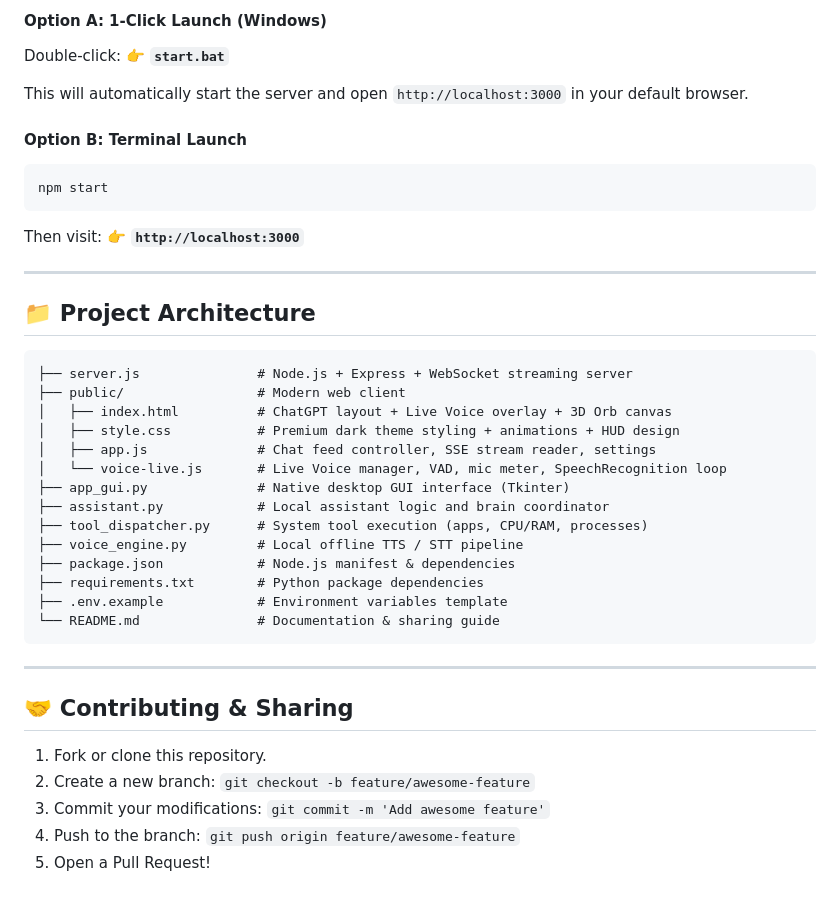
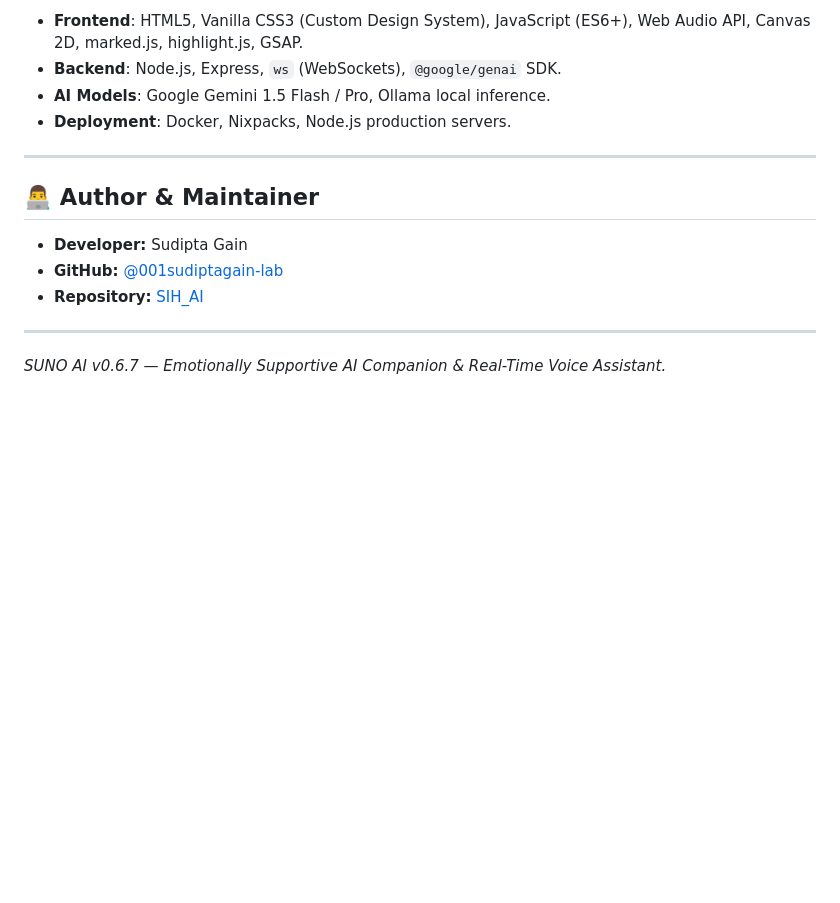
Before and after one commit to 001sudiptagain-lab/SIH_AI, a Markdown page: README.md, the part around one of its changes. Drawn GitHub-style; blank space fills up the shorter version.

````diff
--- a/README.md
+++ b/README.md
@@ -70,44 +130,17 @@ GEMINI_API_KEY=your_gemini_api_key_here
 
-#### Option A: 1-Click Launch (Windows)
-Double-click:
-👉 **`start.bat`**
-
-This will automatically start the server and open `http://localhost:3000` in your default browser.
-
-#### Option B: Terminal Launch
-```bash
-npm start
-```
-Then visit:
-👉 **`http://localhost:3000`**
+- **Frontend**: HTML5, Vanilla CSS3 (Custom Design System), JavaScript (ES6+), Web Audio API, Canvas 2D, marked.js, highlight.js, GSAP.
+- **Backend**: Node.js, Express, `ws` (WebSockets), `@google/genai` SDK.
+- **AI Models**: Google Gemini 1.5 Flash / Pro, Ollama local inference.
+- **Deployment**: Docker, Nixpacks, Node.js production servers.
 
 ---
 
-## 📁 Project Architecture
+## 👨‍💻 Author & Maintainer
 
-```text
-├── server.js               # Node.js + Express + WebSocket streaming server
-├── public/                 # Modern web client
-│   ├── index.html          # ChatGPT layout + Live Voice overlay + 3D Orb canvas
-│   ├── style.css           # Premium dark theme styling + animations + HUD design
-│   ├── app.js              # Chat feed controller, SSE stream reader, settings
-│   └── voice-live.js       # Live Voice manager, VAD, mic meter, SpeechRecognition loop
-├── app_gui.py              # Native desktop GUI interface (Tkinter)
-├── assistant.py            # Local assistant logic and brain coordinator
-├── tool_dispatcher.py      # System tool execution (apps, CPU/RAM, processes)
-├── voice_engine.py         # Local offline TTS / STT pipeline
-├── package.json            # Node.js manifest & dependencies
-├── requirements.txt        # Python package dependencies
-├── .env.example            # Environment variables template
-└── README.md               # Documentation & sharing guide
-```
+- **Developer:** Sudipta Gain
+- **GitHub:** [@001sudiptagain-lab](https://github.com/001sudiptagain-lab)
+- **Repository:** [SIH_AI](https://github.com/001sudiptagain-lab/SIH_AI.git)
 
 ---
 
-## 🤝 Contributing & Sharing
-
-1. Fork or clone this repository.
-2. Create a new branch: `git checkout -b feature/awesome-feature`
-3. Commit your modifications: `git commit -m 'Add awesome feature'`
-4. Push to the branch: `git push origin feature/awesome-feature`
-5. Open a Pull Request!
+*SUNO AI v0.6.7 — Emotionally Supportive AI Companion & Real-Time Voice Assistant.*
````
Also changed, not shown: other parts of README.md (+106 -46 lines), CHANGELOG.md (+16 -0 lines).
